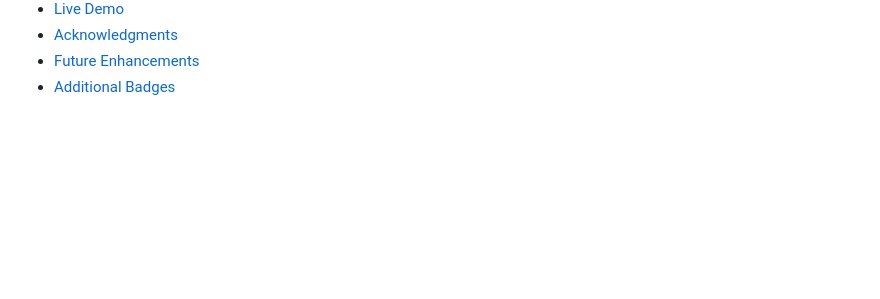
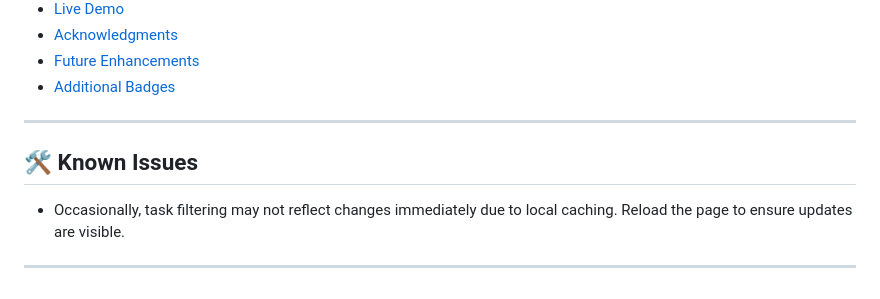
Before and after one commit to Akshay-gurav-31/DAY-1, a Markdown page: README.md, the part around the change. GitHub-like rendering; blank space fills up the shorter version.

Commit message:
Add Known Issues section to README

```diff
--- a/README.md
+++ b/README.md
@@ -205,3 +205,11 @@ Special thanks to the contributors and the open-source community for their suppo
 - [Acknowledgments](#-acknowledgments)
 - [Future Enhancements](#-future-enhancements)
 - [Additional Badges](#-additional-badges)
+
+---
+
+## 🛠️ Known Issues
+
+- Occasionally, task filtering may not reflect changes immediately due to local caching. Reload the page to ensure updates are visible.
+
+---
```
